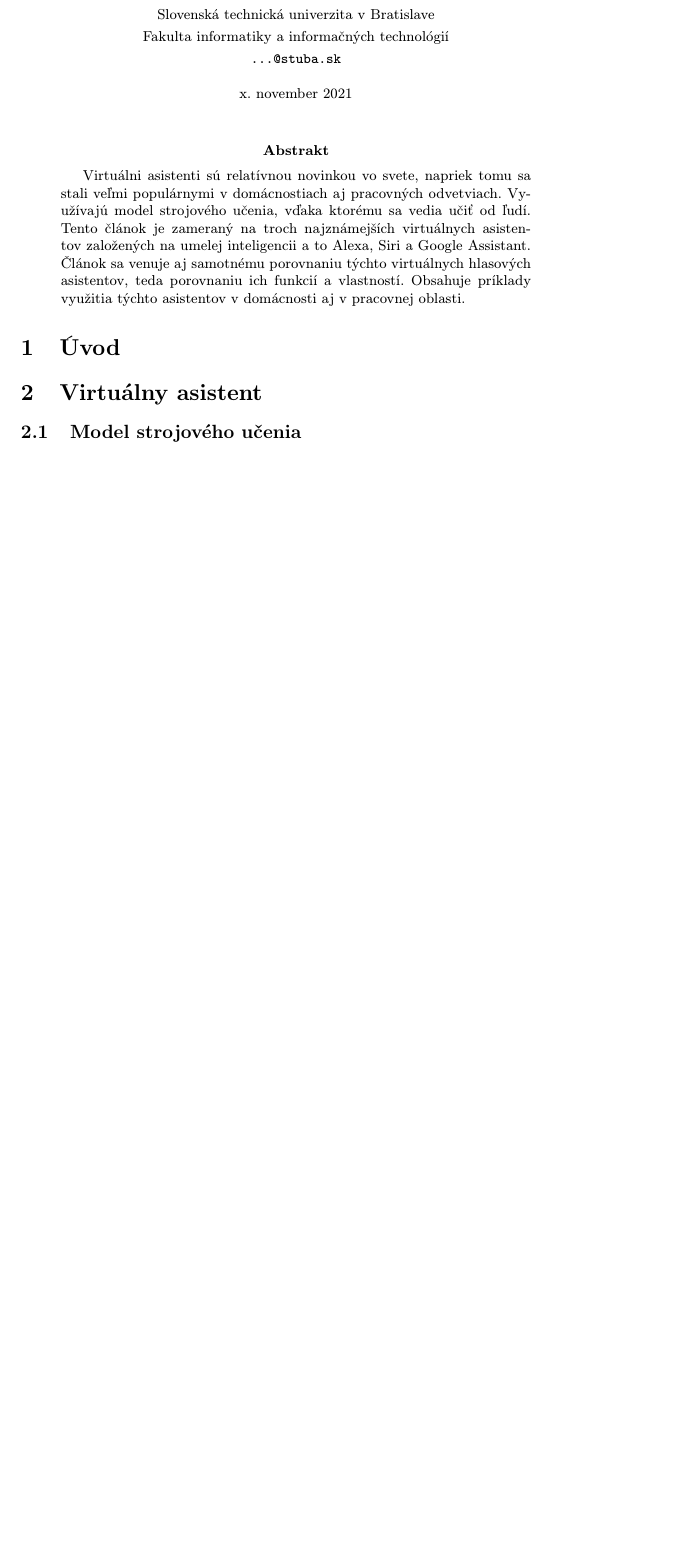
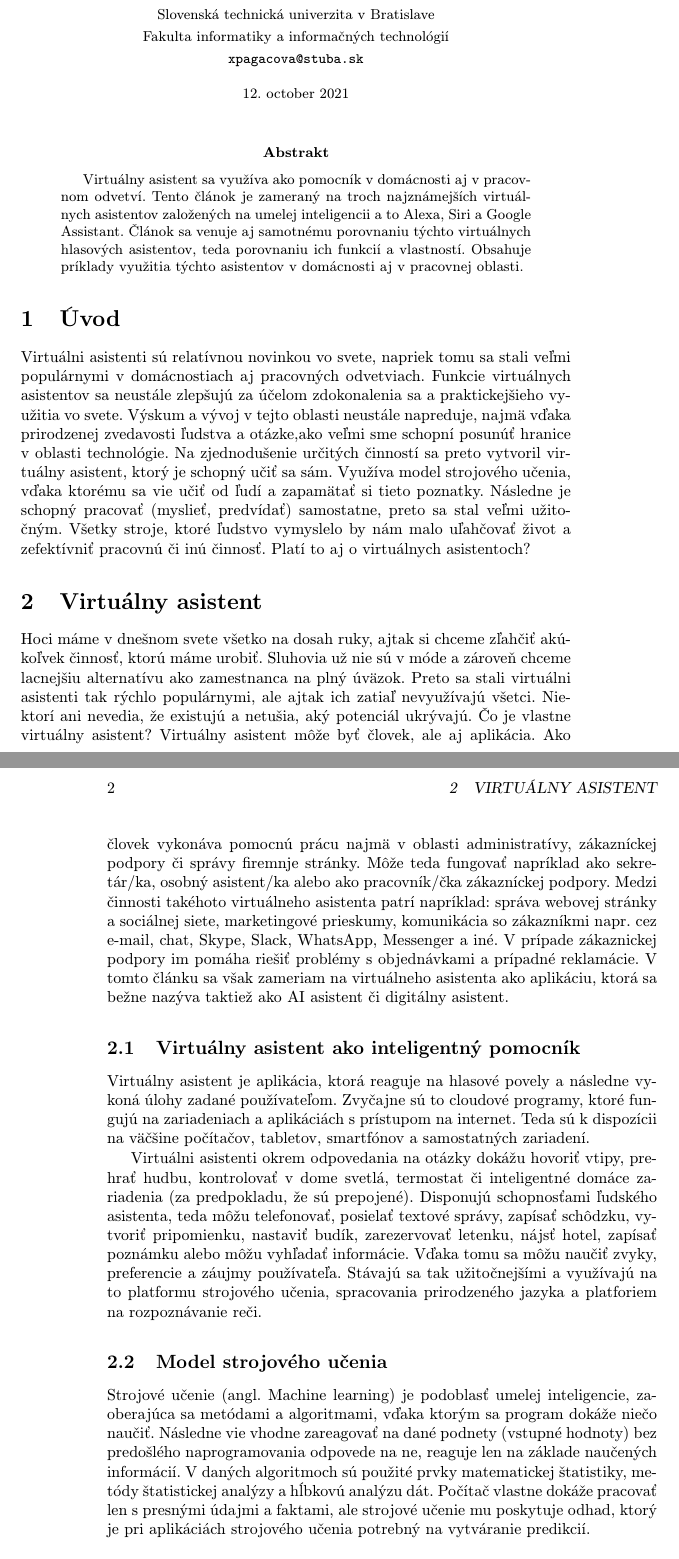
Before and after one commit to Eva-Pagacova/MIP_clanok, a LaTeX paper (clanok.tex): part of the page before the commit and two parts of pages 1 and 2 of 3 after it, the two joined at a grey line, cut so that both start at the same text, the shorter picture padded with empty space. Compiled offline with pdfLaTeX.

Commit message:
predbežná verzia

```diff
--- a/clanok.tex
+++ b/clanok.tex
@@ -16,21 +16,35 @@
 \pagestyle{headings}
 
 \title{Virtuálny asistent}
-\author{Eva Pagacova\\[2pt]
+\author{Eva Pagáčová\\[2pt]
 	{\small Slovenská technická univerzita v Bratislave}\\
 	{\small Fakulta informatiky a informačných technológií}\\
-	{\small \texttt{...@stuba.sk}}
+	{\small \texttt{xpagacova@stuba.sk}}
 	}
 
-\date{\small x. november 2021}
+\date{\small 12. october 2021}
 
 \begin{document}
 \maketitle
 
 \begin{abstract}
- Virtuálni asistenti sú relatívnou novinkou vo svete, napriek tomu sa stali veľmi populárnymi v domácnostiach aj pracovných odvetviach. Využívajú model strojového učenia, vďaka ktorému sa vedia učiť od ľudí. Tento článok je zameraný na troch najznámejších virtuálnych asistentov založených na umelej inteligencii a to Alexa, Siri a Google Assistant. Článok sa venuje aj samotnému porovnaniu týchto virtuálnych hlasových asistentov, teda porovnaniu ich funkcií a vlastností. Obsahuje príklady využitia týchto asistentov v domácnosti aj v pracovnej oblasti.
+ Virtuálny asistent sa využíva ako pomocník v domácnosti aj v pracovnom odvetví. Tento článok je zameraný na troch najznámejších virtuálnych asistentov založených na umelej inteligencii a to Alexa, Siri a Google Assistant. Článok sa venuje aj samotnému porovnaniu týchto virtuálnych hlasových asistentov, teda porovnaniu ich funkcií a vlastností. Obsahuje príklady využitia týchto asistentov v domácnosti aj v pracovnej oblasti.
 \end{abstract}
 
 \section{Úvod} \label{uvod}
+Virtuálni asistenti sú relatívnou novinkou vo svete, napriek tomu sa stali veľmi populárnymi v domácnostiach aj pracovných odvetviach. Funkcie virtuálnych asistentov sa neustále zlepšujú za účelom zdokonalenia sa a praktickejšieho využitia vo svete. Výskum a vývoj v tejto oblasti neustále napreduje, najmä vďaka prirodzenej zvedavosti ľudstva a otázke,ako veľmi sme schopní posunúť hranice v oblasti technológie. Na zjednodušenie určitých činností sa preto vytvoril virtuálny asistent, ktorý je schopný učiť sa sám. Využíva model strojového učenia, vďaka ktorému sa vie učiť od ľudí a zapamätať si tieto poznatky. Následne je schopný pracovať (myslieť, predvídať) samostatne, preto sa stal veľmi užitočným. Všetky stroje, ktoré ľudstvo vymyslelo by nám malo uľahčovať život a zefektívniť pracovnú či inú činnosť. Platí to aj o virtuálnych asistentoch?
+
 \section{Virtuálny asistent}
+Hoci máme v dnešnom svete všetko na dosah ruky, ajtak si chceme zľahčiť akúkoľvek činnosť, ktorú máme urobiť. Sluhovia už nie sú v móde a zároveň chceme lacnejšiu alternatívu ako zamestnanca na plný úväzok. Preto sa stali virtuálni asistenti tak rýchlo populárnymi, ale ajtak ich zatiaľ nevyužívajú všetci. Niektorí ani nevedia, že existujú a netušia, aký potenciál ukrývajú. Čo je vlastne virtuálny asistent?
+Virtuálny asistent môže byť človek, ale aj aplikácia. Ako človek vykonáva pomocnú prácu najmä v oblasti administratívy, zákazníckej podpory či správy firemnje stránky. Môže teda fungovať napríklad ako sekretár/ka, osobný asistent/ka alebo ako pracovník/čka zákazníckej podpory. Medzi činnosti takéhoto virtuálneho asistenta patrí napríklad: správa webovej stránky a sociálnej siete, marketingové prieskumy, komunikácia so zákazníkmi napr. cez e-mail, chat, Skype, Slack, WhatsApp, Messenger a iné. V prípade zákaznickej podpory im pomáha riešiť problémy s objednávkami a prípadné reklamácie.
+V tomto článku sa však zameriam na virtuálneho asistenta ako aplikáciu, ktorá sa bežne nazýva taktiež ako AI asistent či digitálny asistent.
+
+\subsection{Virtuálny asistent ako inteligentný pomocník}
+Virtuálny asistent je aplikácia, ktorá reaguje na hlasové povely a následne vykoná úlohy zadané používateľom. Zvyčajne sú to cloudové programy, ktoré fungujú na zariadeniach a aplikáciách s prístupom na internet. Teda sú k dispozícii na väčšine počítačov, tabletov, smartfónov a samostatných zariadení.
+
+Virtuálni asistenti okrem odpovedania na otázky dokážu hovoriť vtipy, prehrať hudbu, kontrolovať v dome svetlá, termostat či inteligentné domáce zariadenia (za predpokladu, že sú prepojené). Disponujú schopnosťami ľudského asistenta, teda môžu telefonovať, posielať textové správy, zapísať schôdzku, vytvoriť pripomienku, nastaviť budík, zarezervovať letenku, nájsť hotel, zapísať poznámku alebo môžu vyhľadať informácie.
+Vďaka tomu sa môžu naučiť zvyky, preferencie a záujmy používateľa. Stávajú sa tak užitočnejšími a využívajú na to platformu strojového učenia, spracovania prirodzeného jazyka a platforiem na rozpoznávanie reči.
+
 \subsection{Model strojového učenia}
+Strojové učenie (angl. Machine learning) je podoblasť umelej inteligencie, zaoberajúca sa metódami a algoritmami, vďaka ktorým sa program dokáže niečo naučiť. Následne vie vhodne zareagovať na dané podnety (vstupné hodnoty) bez predošlého naprogramovania odpovede na ne, reaguje len na základe naučených informácií. V daných algoritmoch sú použité prvky matematickej štatistiky, metódy štatistickej analýzy a hĺbkovú analýzu dát.
+Počítač vlastne dokáže pracovať len s presnými údajmi a faktami, ale strojové učenie mu poskytuje odhad, ktorý je pri aplikáciách strojového učenia potrebný na vytváranie predikcií.
```
Also changed, not shown: clanok.tex (9 more changed lines).
